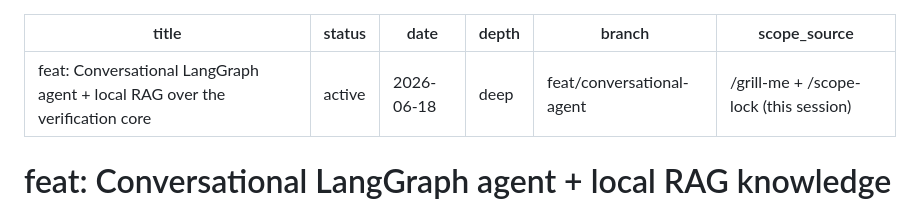
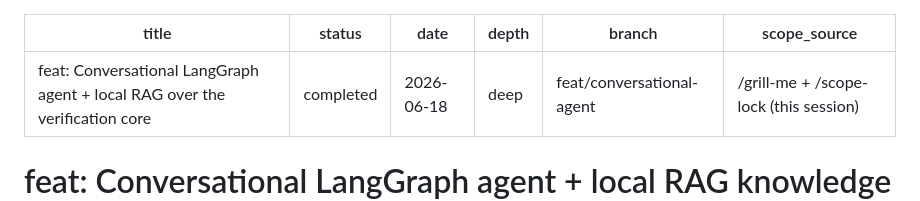
Before and after one commit to jayceparabellum/TTB_AI_Label_Verification_Tool, a Markdown page: docs/plans/2026-06-18-001-feat-conversational-agent-rag-plan.md, the part around the change. Drawn GitHub-style.

Commit message:
docs(plan): mark conversational-agent + RAG plan completed
All slices A-E (+D) shipped on this branch: agent skeleton, HITL confirm gate +
audit, citation-grounded RAG, batch/class-type tools, offline test + docs.
135 tests pass. Host-deferred items (Ollama model, dense embeddings, live eCFR)
documented in the plan + README.

Co-Authored-By: Claude Opus 4.8 (1M context) <noreply@anthropic.com>

```diff
--- a/docs/plans/2026-06-18-001-feat-conversational-agent-rag-plan.md
+++ b/docs/plans/2026-06-18-001-feat-conversational-agent-rag-plan.md
@@ -1,6 +1,6 @@
 ---
 title: "feat: Conversational LangGraph agent + local RAG over the verification core"
-status: active
+status: completed
 date: 2026-06-18
 depth: deep
 branch: feat/conversational-agent
```
